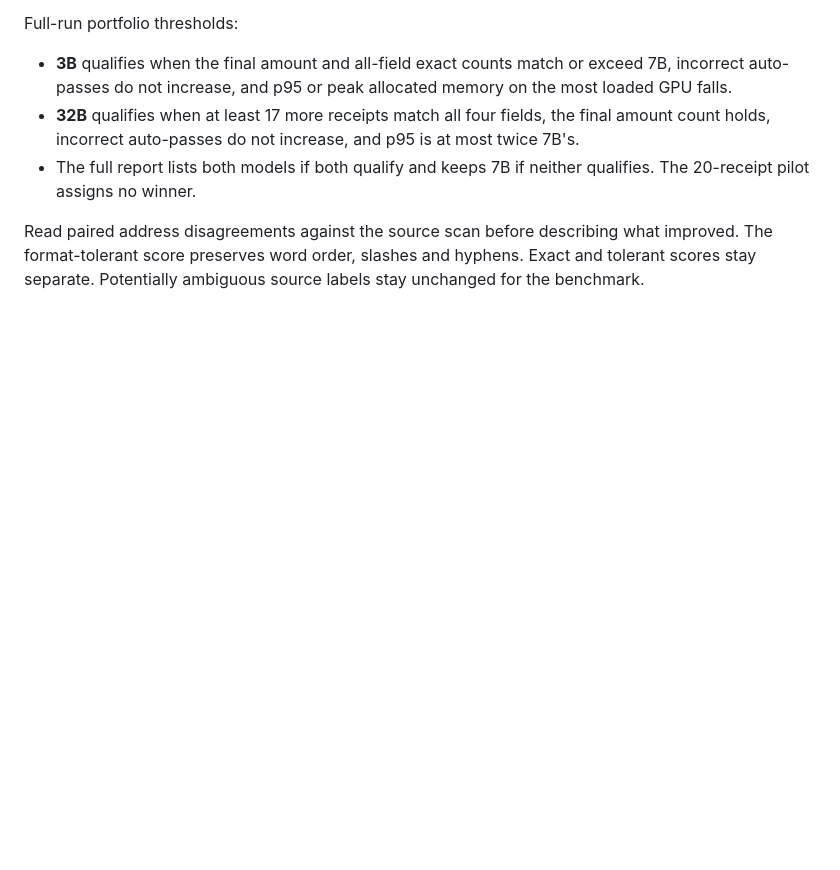
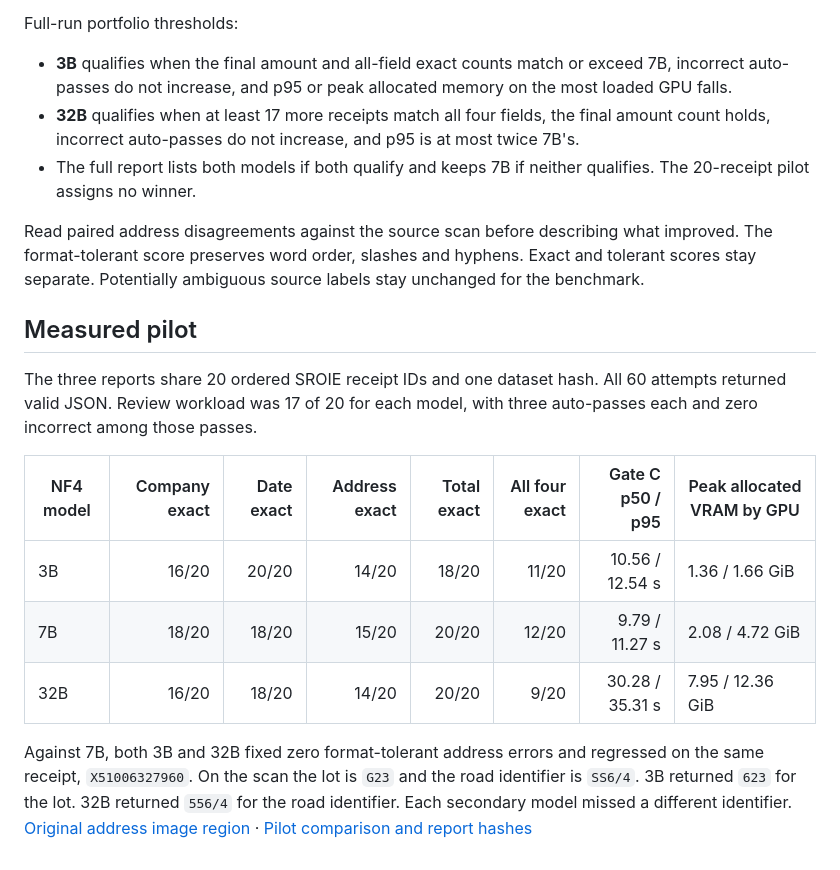
Before and after one commit to Boothill2001/qwen-receipt-review, a Markdown page: docs/model-sizes.md, the part around the change. GitHub-like rendering; blank space fills up the shorter version.

```diff
--- a/docs/model-sizes.md
+++ b/docs/model-sizes.md
@@ -31,3 +31,15 @@ Full-run portfolio thresholds:
 - The full report lists both models if both qualify and keeps 7B if neither qualifies. The 20-receipt pilot assigns no winner.
 
 Read paired address disagreements against the source scan before describing what improved. The format-tolerant score preserves word order, slashes and hyphens. Exact and tolerant scores stay separate. Potentially ambiguous source labels stay unchanged for the benchmark.
+
+## Measured pilot
+
+The three reports share 20 ordered SROIE receipt IDs and one dataset hash. All 60 attempts returned valid JSON. Review workload was 17 of 20 for each model, with three auto-passes each and zero incorrect among those passes.
+
+| NF4 model | Company exact | Date exact | Address exact | Total exact | All four exact | Gate C p50 / p95 | Peak allocated VRAM by GPU |
+| --- | ---: | ---: | ---: | ---: | ---: | ---: | --- |
+| 3B | 16/20 | 20/20 | 14/20 | 18/20 | 11/20 | 10.56 / 12.54 s | 1.36 / 1.66 GiB |
+| 7B | 18/20 | 18/20 | 15/20 | 20/20 | 12/20 | 9.79 / 11.27 s | 2.08 / 4.72 GiB |
+| 32B | 16/20 | 18/20 | 14/20 | 20/20 | 9/20 | 30.28 / 35.31 s | 7.95 / 12.36 GiB |
+
+Against 7B, both 3B and 32B fixed zero format-tolerant address errors and regressed on the same receipt, `X51006327960`. On the scan the lot is `G23` and the road identifier is `SS6/4`. 3B returned `623` for the lot. 32B returned `556/4` for the road identifier. Each secondary model missed a different identifier. [Original address image region](../assets/model-size-address-evidence.png) · [Pilot comparison and report hashes](model-sizes-pilot-summary.json)
```
Also changed, not shown: README.md (+11 -1 lines), assets/model-size-address-evidence.png (added), 1 other file.
